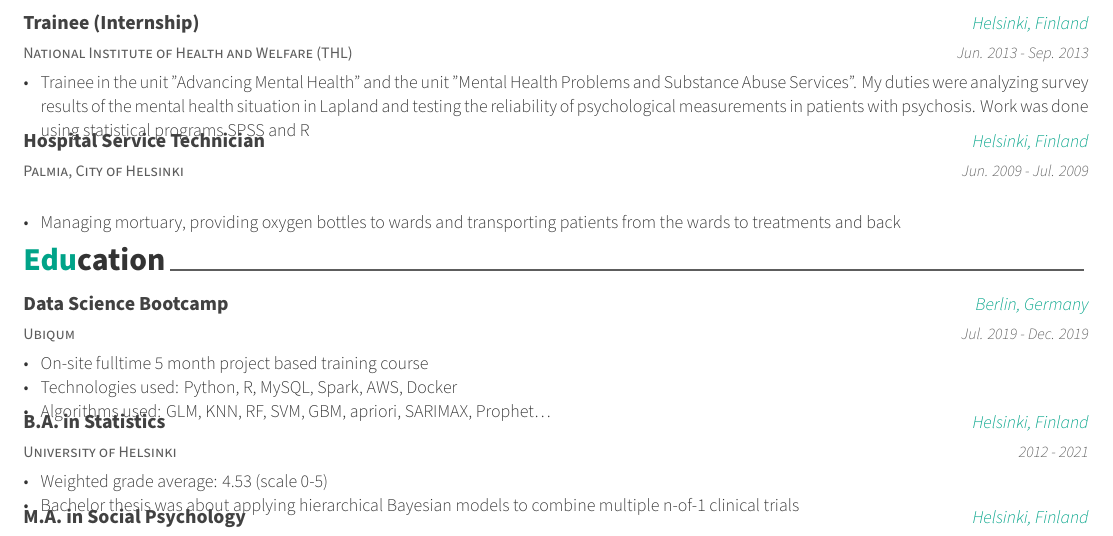
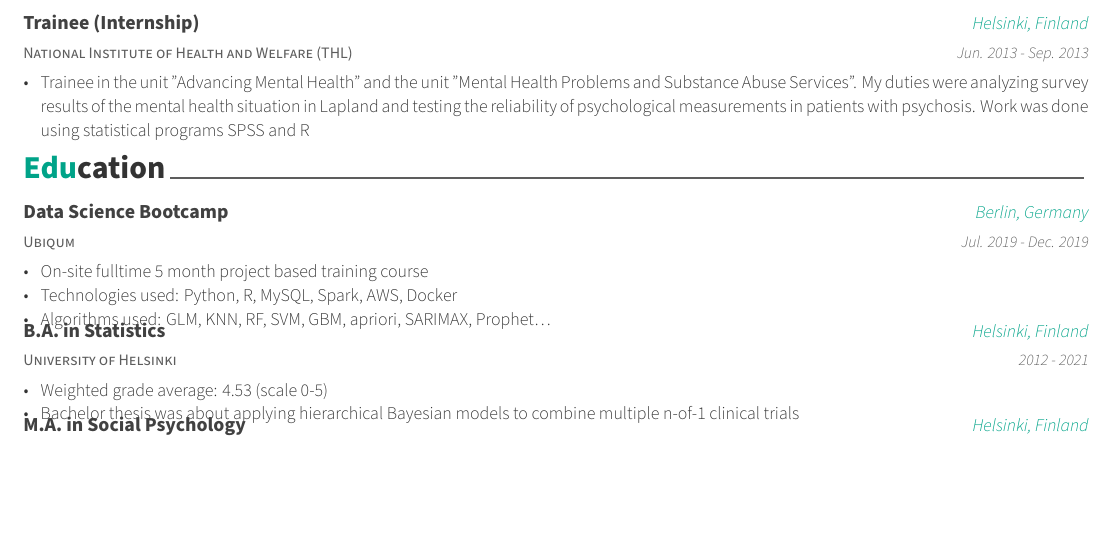
Before and after one commit to TuomoKareoja/CV, a LaTeX CV (cv.tex, which reads cv/experience.tex): part of page 2 of 2, cut so that both start at the same text, the shorter picture padded with empty space. Compiled offline with XeLaTeX.

Commit message:
remove old irrelevant experience

```diff
--- a/cv/experience.tex
+++ b/cv/experience.tex
@@ -128,17 +128,5 @@
       \end{cvitems}
     }
 
-  \cventry
-    {Palmia, City of Helsinki} % Organization
-    {Hospital Service Technician} % Job title
-    {Helsinki, Finland} % Location
-    {Jun. 2009 - Jul. 2009} % Date(s)
-    {
-      \begin{cvitems}
-        \item {Managing mortuary, providing oxygen bottles to wards and transporting
-        patients from the wards to treatments and back}
-      \end{cvitems}
-    }
-
 %---------------------------------------------------------
 \end{cventries}
```
